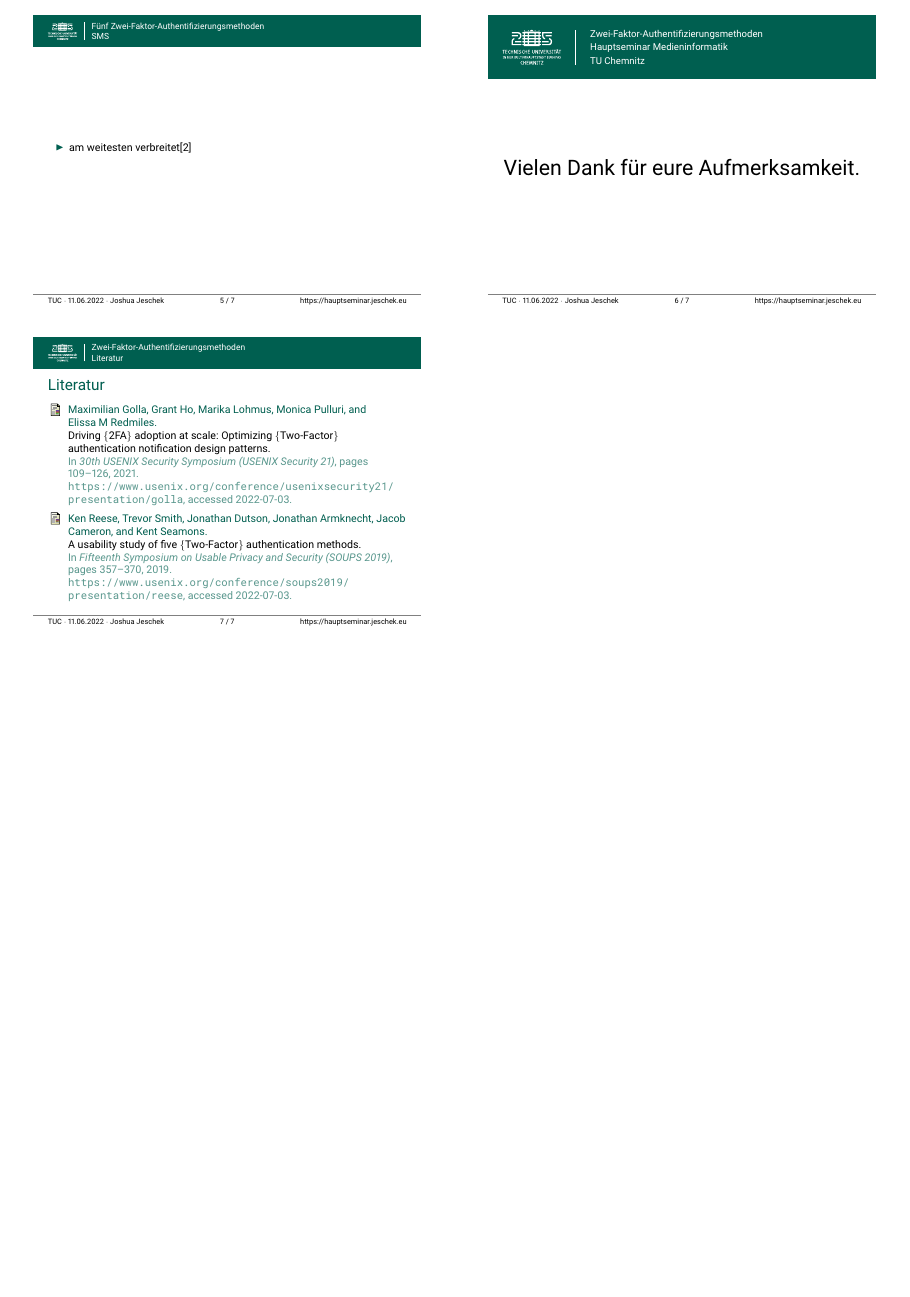
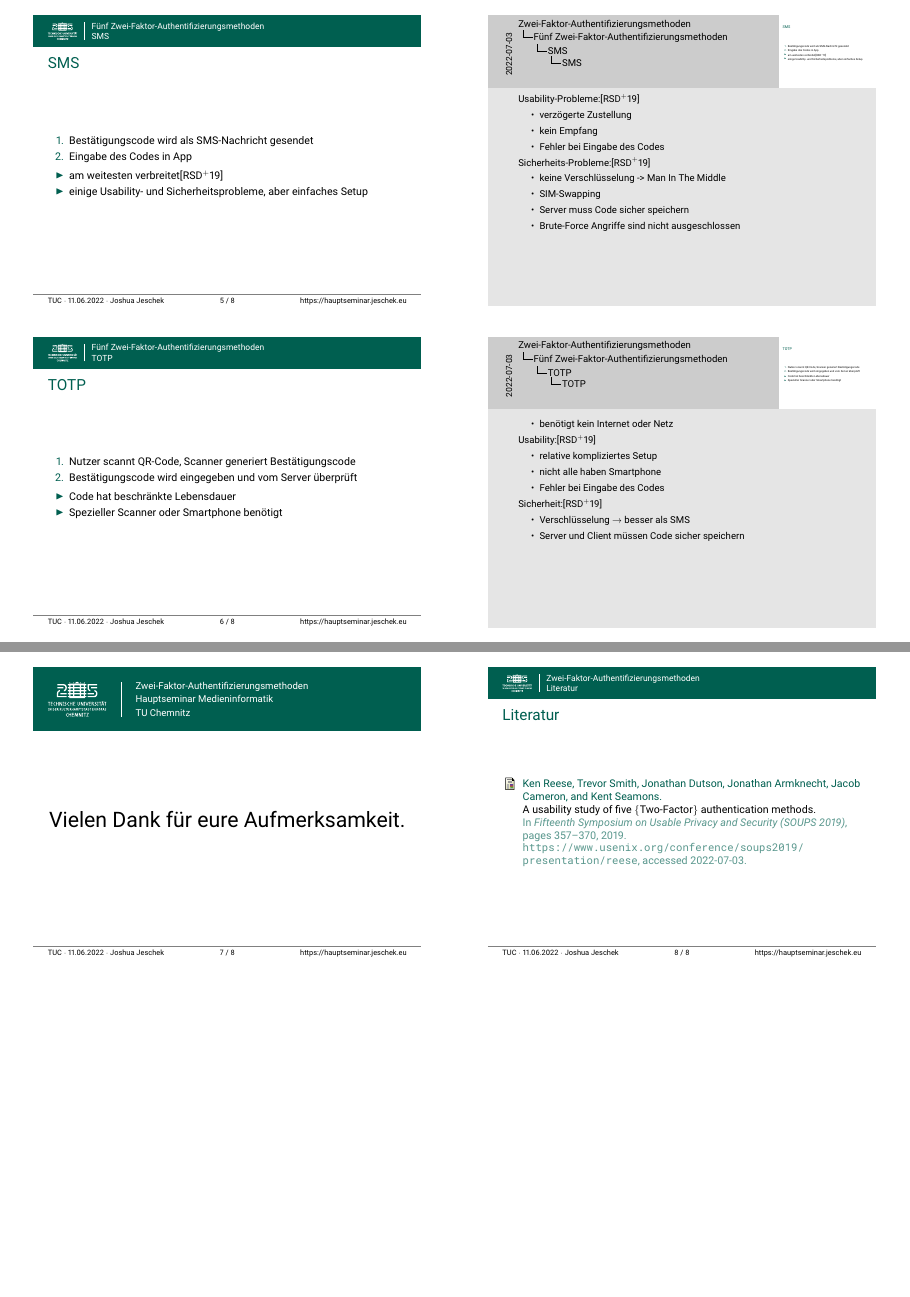
Before and after one commit to joshuajeschek/2fa-efaf, LaTeX slides (notes.tex, which reads content/2fa.tex, main.tex): page 2 of 2 before the commit and pages 2 and 3 of 3 after it, the two joined at a grey line, the shorter picture padded with empty space. Compiled offline with pdfLaTeX.

Commit message:
feat: SMS and TOTP explained

```diff
--- a/content/2fa.tex
+++ b/content/2fa.tex
@@ -2,12 +2,60 @@
 
 \subsection{SMS}
 \begin{frame}
+    \frametitle{SMS}
+    \begin{enumerate}
+        \item Bestätigungscode wird als SMS-Nachricht gesendet
+        \item Eingabe des Codes in App
+    \end{enumerate}
     \begin{itemize}
         \item am weitesten verbreitet\cite{reese2019}
+        \item einige Usability- und Sicherheitsprobleme, aber einfaches Setup
     \end{itemize}
+    \note{
+        Usability-Probleme:\cite{reese2019}
+        \begin{itemize}
+            \item verzögerte Zustellung
+            \item kein Empfang
+            \item Fehler bei Eingabe des Codes
+        \end{itemize}
+        Sicherheits-Probleme:\cite{reese2019}
+        \begin{itemize}
+            \item keine Verschlüsselung -> Man In The Middle
+            \item SIM-Swapping
+            \item Server muss Code sicher speichern
+            \item Brute-Force Angriffe sind nicht ausgeschlossen
+        \end{itemize}
+    }
 \end{frame}
 
 \subsection{TOTP}
+\begin{frame}
+    \frametitle{TOTP}
+    \begin{enumerate}
+        \item Nutzer scannt QR-Code, Scanner generiert Bestätigungscode
+        \item Bestätigungscode wird eingegeben und vom Server überprüft
+    \end{enumerate}
+    \begin{itemize}
+        \item Code hat beschränkte Lebensdauer
+        \item Spezieller Scanner oder Smartphone benötigt
+    \end{itemize}
+    \note{
+        \begin{itemize}
+            \item benötigt kein Internet oder Netz
+        \end{itemize}
+        Usability:\cite{reese2019}
+        \begin{itemize}
+            \item relative kompliziertes Setup
+            \item nicht alle haben Smartphone
+            \item Fehler bei Eingabe des Codes
+        \end{itemize}
+        Sicherheit:\cite{reese2019}
+        \begin{itemize}
+            \item Verschlüsselung \textrightarrow{} besser als SMS
+            \item Server und Client müssen Code sicher speichern
+        \end{itemize}
+    }
+\end{frame}
 
 \subsection{Vor-generierte Codes}
 
--- a/main.tex
+++ b/main.tex
@@ -82,7 +74,6 @@
 % \input{content/bib}
 \begin{frame}
 \frametitle{Literatur}
-\bibliographystyle{plain}
 \bibliography{refs}
 \end{frame}
 
```
Also changed, not shown: content/intro.tex (+1 -1 lines), main.tex (18 more changed lines), 1 other file.
